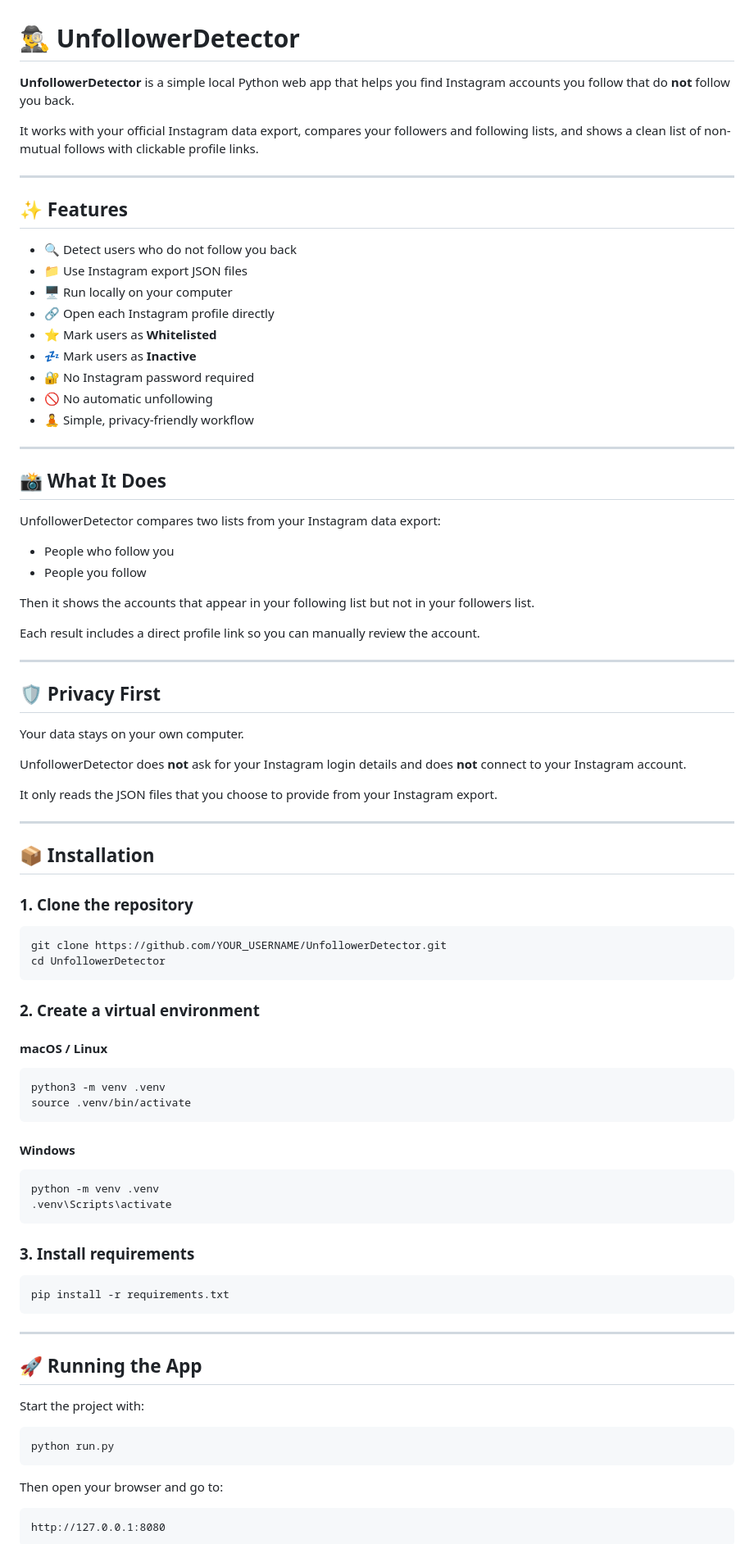
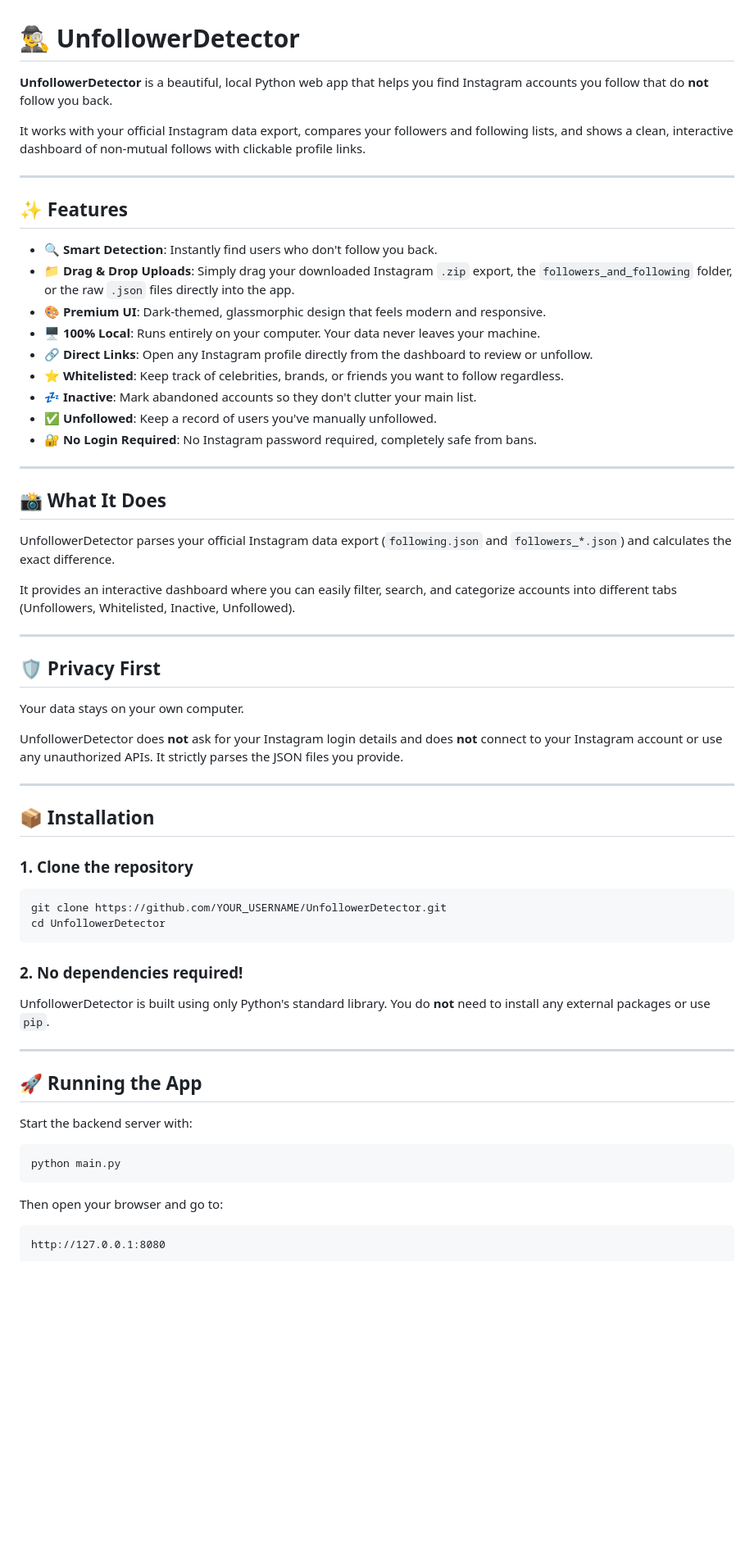
Before and after one commit to shahafelkayam/UnfollowerDetector, a Markdown page: README.md, the part around one of its changes. Shown at 82% size. Rendered like a GitHub page; blank space fills up the shorter version.

````diff
--- a/README.md
+++ b/README.md
@@ -1,35 +1,30 @@
 # 🕵️‍♂️ UnfollowerDetector
 
-**UnfollowerDetector** is a simple local Python web app that helps you find Instagram accounts you follow that do **not** follow you back.
+**UnfollowerDetector** is a beautiful, local Python web app that helps you find Instagram accounts you follow that do **not** follow you back.
 
-It works with your official Instagram data export, compares your followers and following lists, and shows a clean list of non-mutual follows with clickable profile links.
+It works with your official Instagram data export, compares your followers and following lists, and shows a clean, interactive dashboard of non-mutual follows with clickable profile links.
 
 ---
 
 ## ✨ Features
 
-* 🔍 Detect users who do not follow you back
-* 📁 Use Instagram export JSON files
-* 🖥️ Run locally on your computer
-* 🔗 Open each Instagram profile directly
-* ⭐ Mark users as **Whitelisted**
-* 💤 Mark users as **Inactive**
-* 🔐 No Instagram password required
-* 🚫 No automatic unfollowing
-* 🧘 Simple, privacy-friendly workflow
+* 🔍 **Smart Detection**: Instantly find users who don't follow you back.
+* 📁 **Drag & Drop Uploads**: Simply drag your downloaded Instagram `.zip` export, the `followers_and_following` folder, or the raw `.json` files directly into the app.
+* 🎨 **Premium UI**: Dark-themed, glassmorphic design that feels modern and responsive.
+* 🖥️ **100% Local**: Runs entirely on your computer. Your data never leaves your machine.
+* 🔗 **Direct Links**: Open any Instagram profile directly from the dashboard to review or unfollow.
+* ⭐ **Whitelisted**: Keep track of celebrities, brands, or friends you want to follow regardless.
+* 💤 **Inactive**: Mark abandoned accounts so they don't clutter your main list.
+* ✅ **Unfollowed**: Keep a record of users you've manually unfollowed.
+* 🔐 **No Login Required**: No Instagram password required, completely safe from bans.
 
 ---
 
 ## 📸 What It Does
 
-UnfollowerDetector compares two lists from your Instagram data export:
+UnfollowerDetector parses your official Instagram data export (`following.json` and `followers_*.json`) and calculates the exact difference.
 
-* People who follow you
-* People you follow
-
-Then it shows the accounts that appear in your following list but not in your followers list.
-
-Each result includes a direct profile link so you can manually review the account.
+It provides an interactive dashboard where you can easily filter, search, and categorize accounts into different tabs (Unfollowers, Whitelisted, Inactive, Unfollowed).
 
 ---
 
@@ -37,9 +32,7 @@ Each result includes a direct profile link so you can manually review the accoun
 
 Your data stays on your own computer.
 
-UnfollowerDetector does **not** ask for your Instagram login details and does **not** connect to your Instagram account.
-
-It only reads the JSON files that you choose to provide from your Instagram export.
+UnfollowerDetector does **not** ask for your Instagram login details and does **not** connect to your Instagram account or use any unauthorized APIs. It strictly parses the JSON files you provide.
 
 ---
 
@@ -52,36 +45,18 @@ git clone https://github.com/YOUR_USERNAME/UnfollowerDetector.git
 cd UnfollowerDetector
 ```
 
-### 2. Create a virtual environment
+### 2. No dependencies required!
 
-#### macOS / Linux
-
-```bash
-python3 -m venv .venv
-source .venv/bin/activate
-```
-
-#### Windows
-
-```bash
-python -m venv .venv
-.venv\Scripts\activate
-```
-
-### 3. Install requirements
-
-```bash
-pip install -r requirements.txt
-```
+UnfollowerDetector is built using only Python's standard library. You do **not** need to install any external packages or use `pip`.
 
 ---
 
 ## 🚀 Running the App
 
-Start the project with:
+Start the backend server with:
 
 ```bash
-python run.py
+python main.py
 ```
 
 Then open your browser and go to:
````
Also changed, not shown: other parts of README.md (+19 -39 lines).
